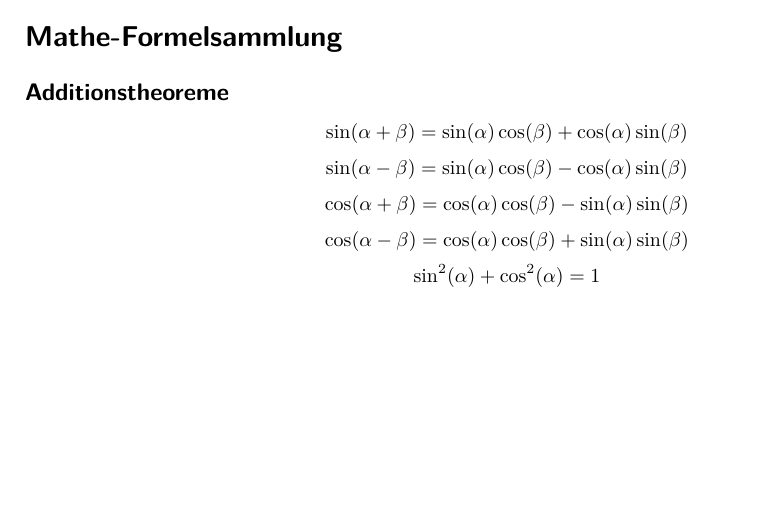
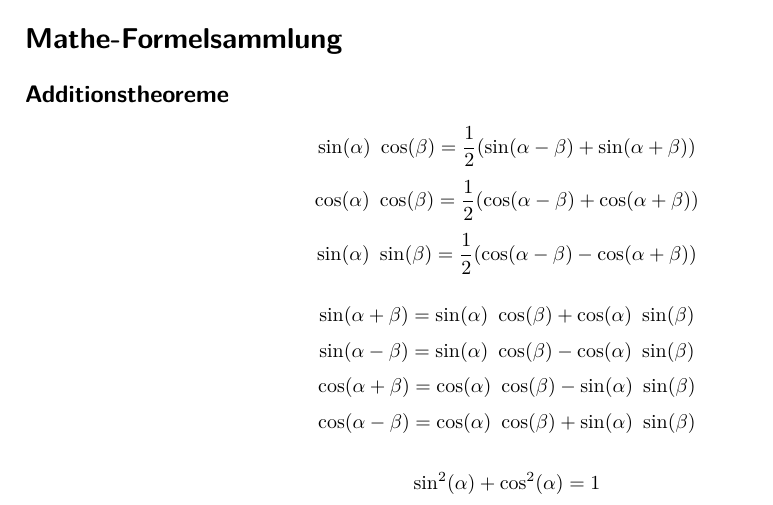
Before and after one commit to eui-spielplatz/uet1-formelsammlung, a LaTeX document (main.tex): part of page 2 of 2, cut so that both start at the same text, the shorter picture padded with empty space. Compiled offline with pdfLaTeX.

Commit message:
Add some more relevant addition theorems

```diff
--- a/main.tex
+++ b/main.tex
@@ -156,18 +156,24 @@ Wenn das erste Nyquist-Kriterium erfüllt ist, dann gibt es keine Intersymbol-In
 \section*{OFDM und FFT / iFFT}
 \section*{Mathe-Formelsammlung}
 \subsection*{Additionstheoreme}
-\[\sin(\alpha + \beta)=\sin(\alpha)\cos(\beta)+\cos(\alpha)\sin(\beta)\]
-\[\sin(\alpha - \beta)=\sin(\alpha)\cos(\beta)-\cos(\alpha)\sin(\beta)\]
-\[\cos(\alpha + \beta)=\cos(\alpha)\cos(\beta)-\sin(\alpha)\sin(\beta)\]
-\[\cos(\alpha - \beta)=\cos(\alpha)\cos(\beta)+\sin(\alpha)\sin(\beta)\]
-\[\sin^2(\alpha)+\cos^2(\alpha)=1\]
-\[\sin^2(\alpha)-\cos^2(\alpha)=-\cos(2\alpha)\]
-\[\cos^2(\alpha)-\sin^2(\alpha)=\cos(2\alpha)\]
-\[\cos(x)^2 = \frac{1}{2} \left(1 + \cos(2x) \right) \qquad \sin(x)^2 = \frac{1}{2} \left(1 - \cos(2x) \right)\]
+\[ \sin(\alpha) ~ \cos(\beta) = \frac{1}{2} (\sin(\alpha - \beta) + \sin(\alpha + \beta)) \]
+\[ \cos(\alpha) ~ \cos(\beta) = \frac{1}{2} (\cos(\alpha - \beta) + \cos(\alpha + \beta)) \]
+\[ \sin(\alpha) ~ \sin(\beta) = \frac{1}{2} (\cos(\alpha - \beta) - \cos(\alpha + \beta)) \]
+\vspace{0.5pt}
+\[ \sin(\alpha + \beta) = \sin(\alpha) ~ \cos(\beta) + \cos(\alpha) ~ \sin(\beta) \]
+\[ \sin(\alpha - \beta) = \sin(\alpha) ~ \cos(\beta) - \cos(\alpha) ~ \sin(\beta) \]
+\[ \cos(\alpha + \beta) = \cos(\alpha) ~ \cos(\beta) - \sin(\alpha) ~ \sin(\beta) \]
+\[ \cos(\alpha - \beta) = \cos(\alpha) ~ \cos(\beta) + \sin(\alpha) ~ \sin(\beta) \]
+\vspace{0.5pt}
+\[ \sin^2(\alpha) + \cos^2(\alpha) = 1 \]
+\[ \sin^2(\alpha) - \cos^2(\alpha) = -\cos(2\alpha) \]
+\[ \cos^2(\alpha) - \sin^2(\alpha) = \cos(2\alpha) \]
+\[ \cos(x)^2 = \frac{1}{2} \left(1 + \cos(2x) \right) \qquad \sin(x)^2 = \frac{1}{2} \left(1 - \cos(2x) \right) \]
 
 % TODO: Anwendung der Q-Funktion irgendwie graphisch darstellen, also was bedeutet Q((D - a) / \sigma) bildlich?
 % TODO: Eigenschaften der Q-Funktion und PHI-Funktion
 % TODO: Mittlere signalleistung: E_s = E[|x|^2]
 % TODO: Definition raised cosine-Impuls, Bandbreite
+% TODO: Normierungsfaktor für M-PAM
 
 \end{document}
```
